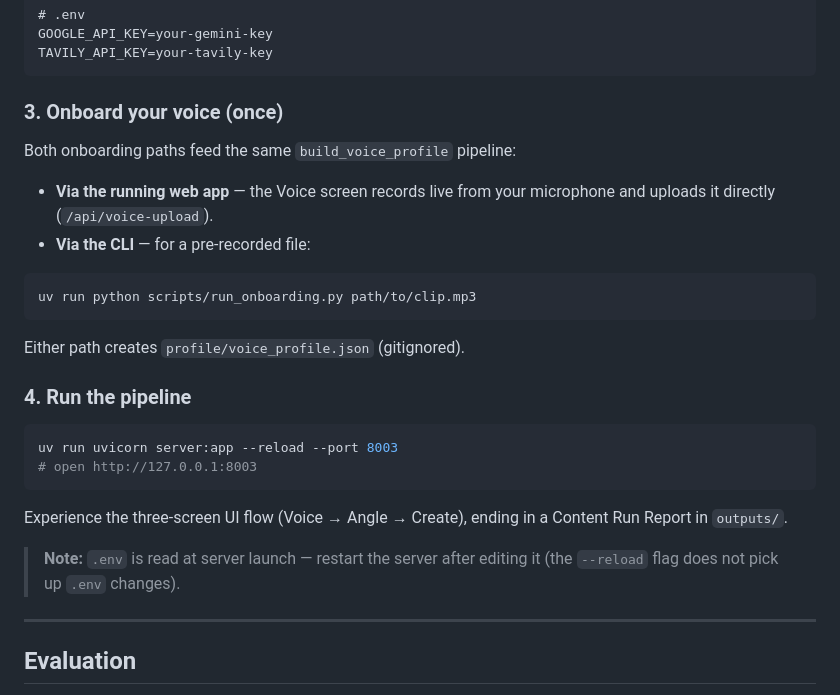
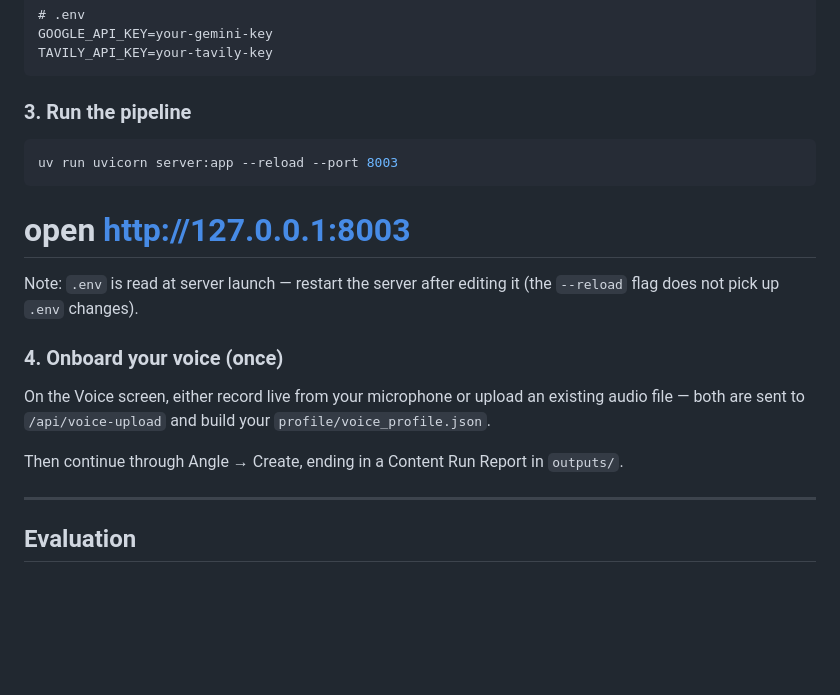
Before and after one commit to varshp/UniqVoice, a Markdown page: README.md, the part around the change. GitHub-like rendering; blank space fills up the shorter version.

````diff
--- a/README.md
+++ b/README.md
@@ -194,24 +194,19 @@ GOOGLE_API_KEY=your-gemini-key
 TAVILY_API_KEY=your-tavily-key
 ```
 
-### 3. Onboard your voice (once)
-Both onboarding paths feed the same `build_voice_profile` pipeline:
+### 3. Run the pipeline
 
-- **Via the running web app** — the Voice screen records live from your microphone and uploads it directly (`/api/voice-upload`).
-- **Via the CLI** — for a pre-recorded file:
-```bash
-uv run python scripts/run_onboarding.py path/to/clip.mp3
-```
-Either path creates `profile/voice_profile.json` (gitignored).
-
-### 4. Run the pipeline
 ```bash
 uv run uvicorn server:app --reload --port 8003
+```
 # open http://127.0.0.1:8003
-```
-Experience the three-screen UI flow (Voice → Angle → Create), ending in a Content Run Report in `outputs/`.
 
-> **Note:** `.env` is read at server launch — restart the server after editing it (the `--reload` flag does not pick up `.env` changes).
+Note: `.env` is read at server launch — restart the server after editing it (the `--reload` flag does not pick up `.env` changes).
+
+### 4. Onboard your voice (once)
+On the Voice screen, either record live from your microphone or upload an existing audio file — both are sent to `/api/voice-upload` and build your `profile/voice_profile.json`.
+
+Then continue through Angle → Create, ending in a Content Run Report in `outputs/`.
 
 ---
 
````
